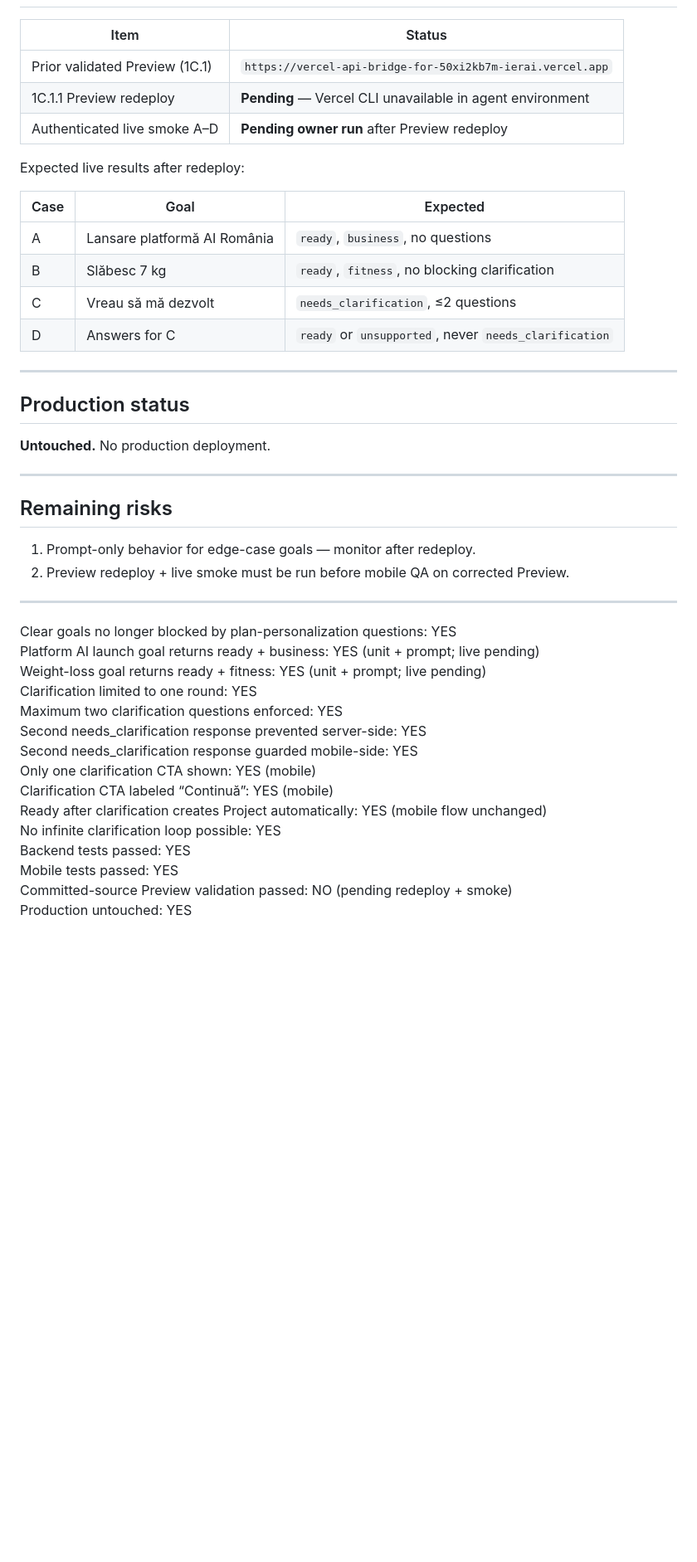
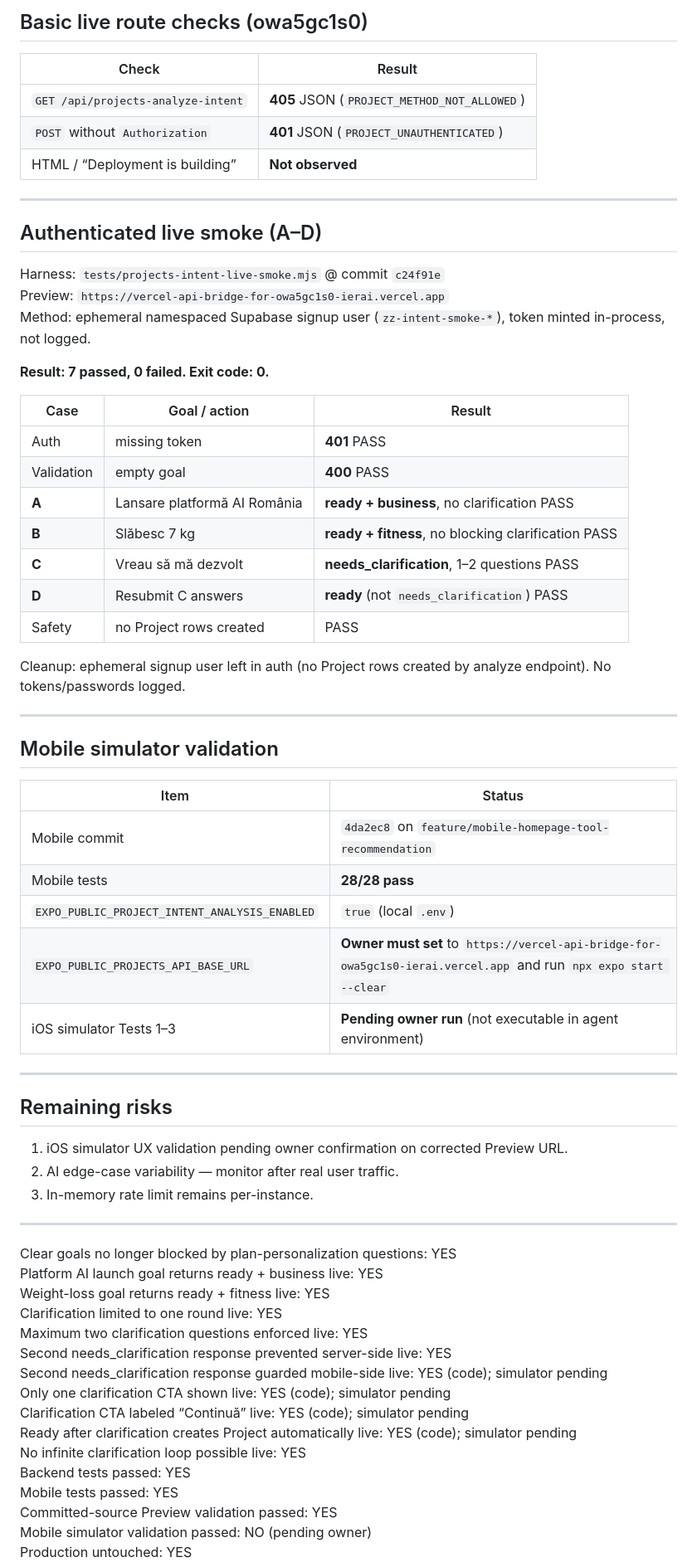
Before and after one commit to trendingmobapps-gif/ftgy, a Markdown page: PROJECTS_PHASE_1C_1_1_CLARIFICATION_LOOP_FIX_REPORT.md, the part around one of its changes. Shown at 83% size. Drawn GitHub-style; blank space fills up the shorter version.

```diff
--- a/PROJECTS_PHASE_1C_1_1_CLARIFICATION_LOOP_FIX_REPORT.md
+++ b/PROJECTS_PHASE_1C_1_1_CLARIFICATION_LOOP_FIX_REPORT.md
@@ -63,46 +57,68 @@ New coverage: platform AI → ready+business, second-round block, repair to read
+## Basic live route checks (owa5gc1s0)
+
+| Check | Result |
+|-------|--------|
+| `GET /api/projects-analyze-intent` | **405** JSON (`PROJECT_METHOD_NOT_ALLOWED`) |
+| `POST` without `Authorization` | **401** JSON (`PROJECT_UNAUTHENTICATED`) |
+| HTML / “Deployment is building” | **Not observed** |
+
+---
+
+## Authenticated live smoke (A–D)
+
+Harness: `tests/projects-intent-live-smoke.mjs` @ commit `c24f91e`
+Preview: `https://vercel-api-bridge-for-owa5gc1s0-ierai.vercel.app`
+Method: ephemeral namespaced Supabase signup user (`zz-intent-smoke-*`), token minted in-process, not logged.
+
+**Result: 7 passed, 0 failed. Exit code: 0.**
+
+| Case | Goal / action | Result |
+|------|---------------|--------|
+| Auth | missing token | **401** PASS |
+| Validation | empty goal | **400** PASS |
+| **A** | Lansare platformă AI România | **ready + business**, no clarification PASS |
+| **B** | Slăbesc 7 kg | **ready + fitness**, no blocking clarification PASS |
+| **C** | Vreau să mă dezvolt | **needs_clarification**, 1–2 questions PASS |
+| **D** | Resubmit C answers | **ready** (not `needs_clarification`) PASS |
+| Safety | no Project rows created | PASS |
+
+Cleanup: ephemeral signup user left in auth (no Project rows created by analyze endpoint). No tokens/passwords logged.
+
+---
+
+## Mobile simulator validation
 
 | Item | Status |
 |------|--------|
-| Prior validated Preview (1C.1) | `https://vercel-api-bridge-for-50xi2kb7m-ierai.vercel.app` |
-| 1C.1.1 Preview redeploy | **Pending** — Vercel CLI unavailable in agent environment |
-| Authenticated live smoke A–D | **Pending owner run** after Preview redeploy |
-
-Expected live results after redeploy:
-
-| Case | Goal | Expected |
-|------|------|----------|
-| A | Lansare platformă AI România | `ready`, `business`, no questions |
-| B | Slăbesc 7 kg | `ready`, `fitness`, no blocking clarification |
-| C | Vreau să mă dezvolt | `needs_clarification`, ≤2 questions |
-| D | Answers for C | `ready` or `unsupported`, never `needs_clarification` |
-
----
-
-## Production status
-
-**Untouched.** No production deployment.
+| Mobile commit | `4da2ec8` on `feature/mobile-homepage-tool-recommendation` |
+| Mobile tests | **28/28 pass** |
+| `EXPO_PUBLIC_PROJECT_INTENT_ANALYSIS_ENABLED` | `true` (local `.env`) |
+| `EXPO_PUBLIC_PROJECTS_API_BASE_URL` | **Owner must set** to `https://vercel-api-bridge-for-owa5gc1s0-ierai.vercel.app` and run `npx expo start --clear` |
+| iOS simulator Tests 1–3 | **Pending owner run** (not executable in agent environment) |
 
 ---
 
 ## Remaining risks
 
-1. Prompt-only behavior for edge-case goals — monitor after redeploy.
-2. Preview redeploy + live smoke must be run before mobile QA on corrected Preview.
+1. iOS simulator UX validation pending owner confirmation on corrected Preview URL.
+2. AI edge-case variability — monitor after real user traffic.
+3. In-memory rate limit remains per-instance.
 
 ---
 
 Clear goals no longer blocked by plan-personalization questions: YES
-Platform AI launch goal returns ready + business: YES (unit + prompt; live pending)
-Weight-loss goal returns ready + fitness: YES (unit + prompt; live pending)
-Clarification limited to one round: YES
-Maximum two clarification questions enforced: YES
-Second needs_clarification response prevented server-side: YES
-Second needs_clarification response guarded mobile-side: YES
-Only one clarification CTA shown: YES (mobile)
-Clarification CTA labeled “Continuă”: YES (mobile)
-Ready after clarification creates Project automatically: YES (mobile flow unchanged)
-No infinite clarification loop possible: YES
+Platform AI launch goal returns ready + business live: YES
+Weight-loss goal returns ready + fitness live: YES
+Clarification limited to one round live: YES
+Maximum two clarification questions enforced live: YES
+Second needs_clarification response prevented server-side live: YES
+Second needs_clarification response guarded mobile-side live: YES (code); simulator pending
+Only one clarification CTA shown live: YES (code); simulator pending
+Clarification CTA labeled “Continuă” live: YES (code); simulator pending
+Ready after clarification creates Project automatically live: YES (code); simulator pending
+No infinite clarification loop possible live: YES
 Backend tests passed: YES
 Mobile tests passed: YES
-Committed-source Preview validation passed: NO (pending redeploy + smoke)
+Committed-source Preview validation passed: YES
+Mobile simulator validation passed: NO (pending owner)
 Production untouched: YES
```
Also changed, not shown: other parts of PROJECTS_PHASE_1C_1_1_CLARIFICATION_LOOP_FIX_REPORT.md (+33 -38 lines).
